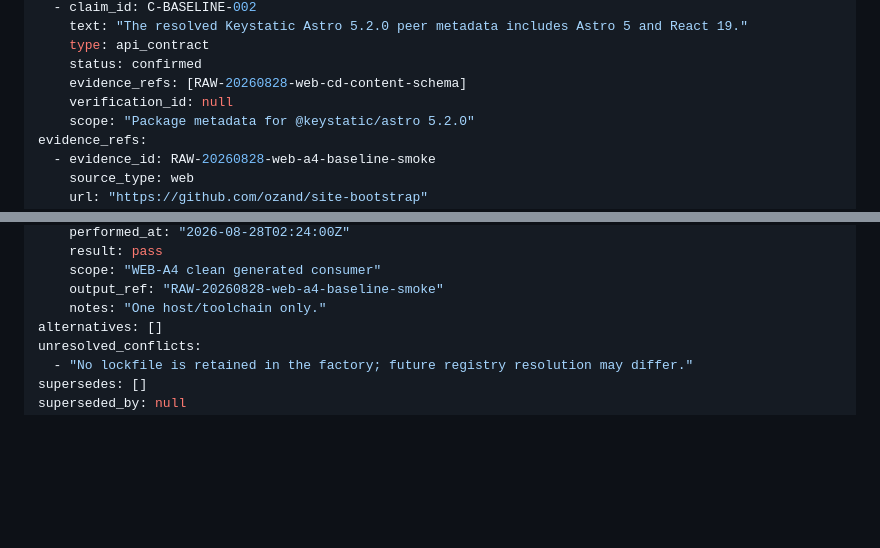
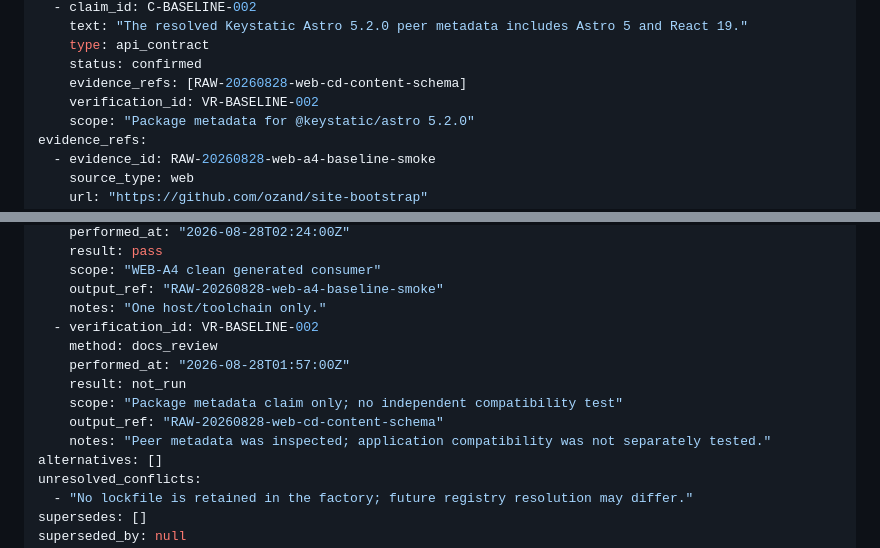
Before and after one commit to ozand/site-bootstrap, a Markdown page: kb/architecture/baseline-compatibility.md, 2 parts joined by grey strips. Rendered like a GitHub page; blank space fills up the shorter version.

Commit message:
docs(kb): tighten evidence contract metadata

```diff
--- a/kb/architecture/baseline-compatibility.md
+++ b/kb/architecture/baseline-compatibility.md
@@ -31,7 +31,7 @@ claims:
     type: api_contract
     status: confirmed
     evidence_refs: [RAW-20260828-web-cd-content-schema]
-    verification_id: null
+    verification_id: VR-BASELINE-002
     scope: "Package metadata for @keystatic/astro 5.2.0"
 evidence_refs:
   - evidence_id: RAW-20260828-web-a4-baseline-smoke
@@ -60,6 +60,13 @@ verification:
     scope: "WEB-A4 clean generated consumer"
     output_ref: "RAW-20260828-web-a4-baseline-smoke"
     notes: "One host/toolchain only."
+  - verification_id: VR-BASELINE-002
+    method: docs_review
+    performed_at: "2026-08-28T01:57:00Z"
+    result: not_run
+    scope: "Package metadata claim only; no independent compatibility test"
+    output_ref: "RAW-20260828-web-cd-content-schema"
+    notes: "Peer metadata was inspected; application compatibility was not separately tested."
 alternatives: []
 unresolved_conflicts:
   - "No lockfile is retained in the factory; future registry resolution may differ."
```
Also changed, not shown: kb/procedures/generated-site-acceptance.md (+8 -1 lines), 1 other file.
